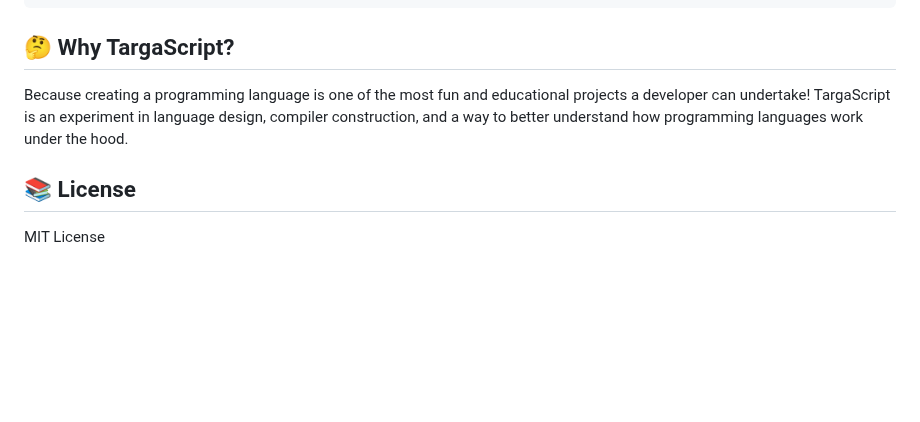
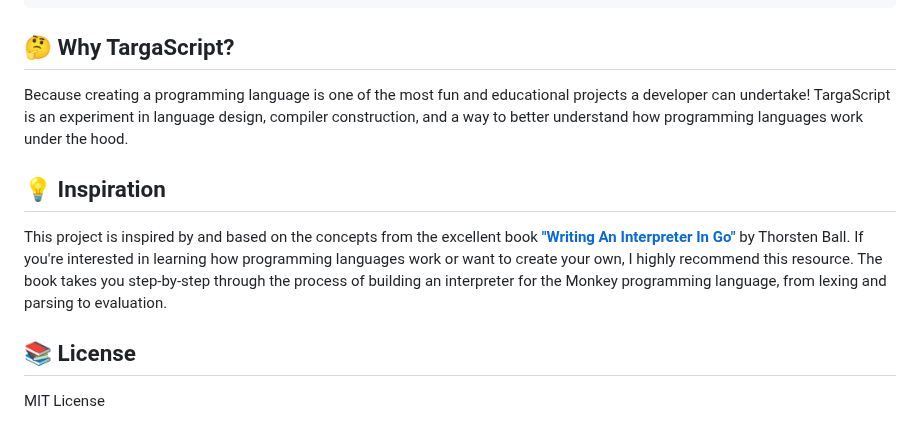
Before and after one commit to migueltarga/TargaScript, a Markdown page: README.md, the part around the change. GitHub-like rendering; blank space fills up the shorter version.

Commit message:
Reference to "Writing An Interpreter In Go" book by Thorsten Ball

```diff
--- a/README.md
+++ b/README.md
@@ -99,6 +99,10 @@ go run main.go path/to/script.tg
 
 Because creating a programming language is one of the most fun and educational projects a developer can undertake! TargaScript is an experiment in language design, compiler construction, and a way to better understand how programming languages work under the hood.
 
+## 💡 Inspiration
+
+This project is inspired by and based on the concepts from the excellent book [**"Writing An Interpreter In Go"**](https://interpreterbook.com/) by Thorsten Ball. If you're interested in learning how programming languages work or want to create your own, I highly recommend this resource. The book takes you step-by-step through the process of building an interpreter for the Monkey programming language, from lexing and parsing to evaluation.
+
 ## 📚 License
 
 MIT License
```
